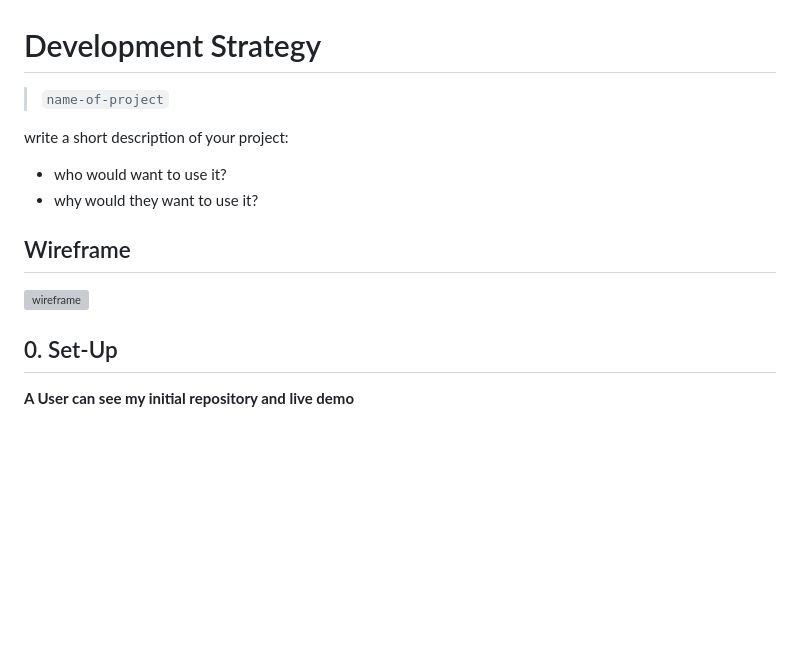
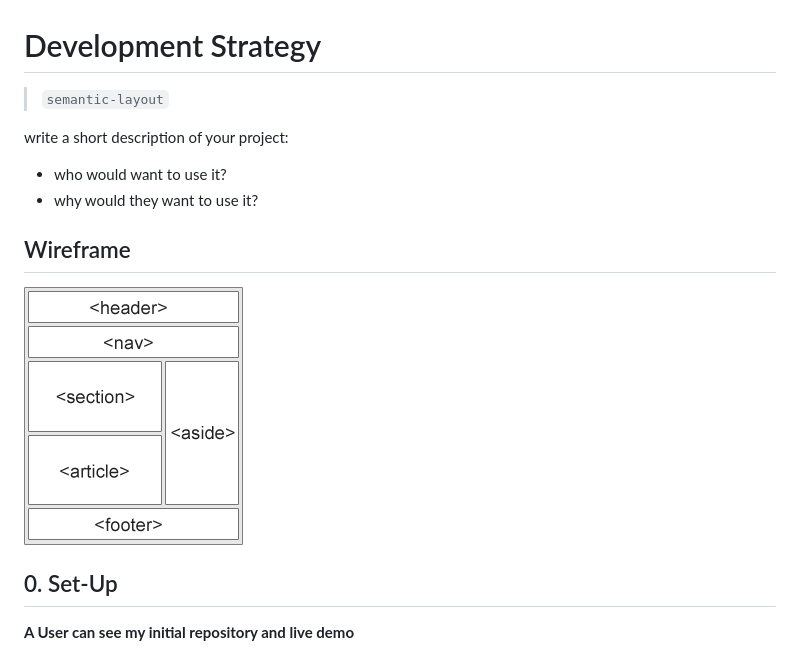
Before and after one commit to otagi/semantic-layout, a Markdown page: development-strategy.md, the part around the change. Drawn GitHub-style; pictures changed too: wireframe.gif (added); blank space fills up the shorter version; grey boxes are pictures that could not be loaded.

Commit message:
Setup

```diff
--- a/development-strategy.md
+++ b/development-strategy.md
@@ -1,6 +1,6 @@
 # Development Strategy
 
-> `name-of-project`
+> `semantic-layout`
 
 write a short description of your project:
 - who would want to use it?
@@ -10,7 +10,7 @@ write a short description of your project:
 
 <!-- include a wireframe for your project in this repository, and display it here -->
 <!-- wireframe.cc is a good site for getting started with wireframes -->
-![wireframe]()
+![wireframe](wireframe.gif)
 
 ## 0. Set-Up
 
```
Also changed, not shown: README.md (+1 -0 lines).
